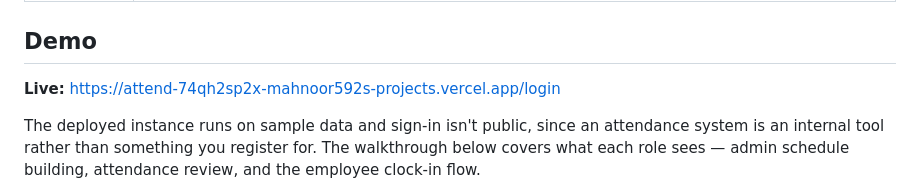
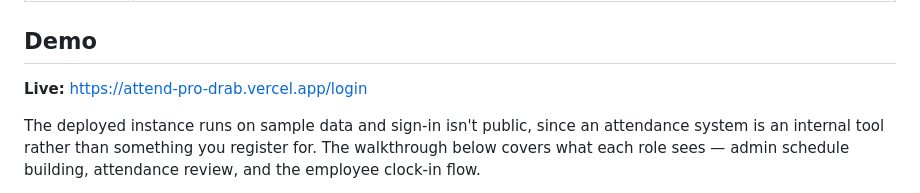
Before and after one commit to Mahnoor592/AttendPro, a Markdown page: README.md, the part around one of its changes. Rendered like a GitHub page.

```diff
--- a/README.md
+++ b/README.md
@@ -37,7 +37,7 @@ Three roles each get their own interface:
 
 ## Demo
 
-**Live:** https://attend-74qh2sp2x-mahnoor592s-projects.vercel.app/login
+**Live:** https://attend-pro-drab.vercel.app/login
 
 The deployed instance runs on sample data and sign-in isn't public, since an attendance system is an
 internal tool rather than something you register for. The walkthrough below covers what each role
```
Also changed, not shown: other parts of README.md (+1 -1 lines).
